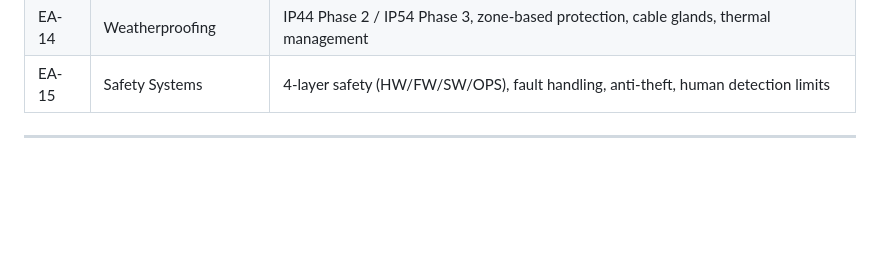
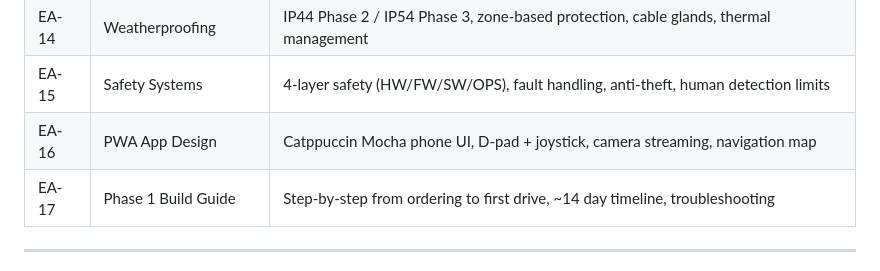
Before and after one commit to JeffTheSpider/mars-rover-project, a Markdown page: docs/plans/2026-03-14-mars-rover-design.md, the part around one of its changes. GitHub-like rendering; blank space fills up the shorter version.

Commit message:
Update design doc EA reference table with EA-16 and EA-17
Co-Authored-By: Claude Opus 4.6 <noreply@anthropic.com>

```diff
--- a/docs/plans/2026-03-14-mars-rover-design.md
+++ b/docs/plans/2026-03-14-mars-rover-design.md
@@ -1052,6 +1052,8 @@ All design decisions in this document are backed by detailed engineering analyse
 | EA-13 | ROS2 Architecture | Node graph, Nav2 config, SLAM, EKF fusion, YOLO pipeline, behaviour trees, ~56% CPU / ~50% GPU |
 | EA-14 | Weatherproofing | IP44 Phase 2 / IP54 Phase 3, zone-based protection, cable glands, thermal management |
 | EA-15 | Safety Systems | 4-layer safety (HW/FW/SW/OPS), fault handling, anti-theft, human detection limits |
+| EA-16 | PWA App Design | Catppuccin Mocha phone UI, D-pad + joystick, camera streaming, navigation map |
+| EA-17 | Phase 1 Build Guide | Step-by-step from ordering to first drive, ~14 day timeline, troubleshooting |
 
 ---
 
```
Also changed, not shown: other parts of docs/plans/2026-03-14-mars-rover-design.md (+1 -1 lines).
